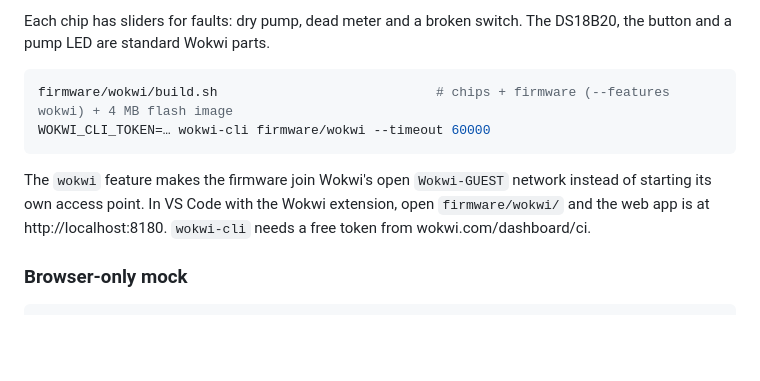
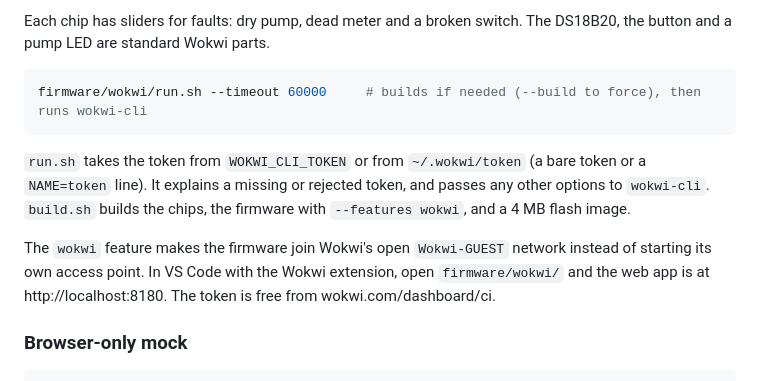
Before and after one commit to cjodo/openpour, a Markdown page: README.md, the part around the change. GitHub-like rendering; blank space fills up the shorter version.

````diff
--- a/README.md
+++ b/README.md
@@ -127,15 +127,18 @@ Each chip has sliders for faults: dry pump, dead meter and a broken switch.
 The DS18B20, the button and a pump LED are standard Wokwi parts.
 
 ```sh
-firmware/wokwi/build.sh                            # chips + firmware (--features wokwi) + 4 MB flash image
-WOKWI_CLI_TOKEN=… wokwi-cli firmware/wokwi --timeout 60000
+firmware/wokwi/run.sh --timeout 60000     # builds if needed (--build to force), then runs wokwi-cli
 ```
+
+`run.sh` takes the token from `WOKWI_CLI_TOKEN` or from `~/.wokwi/token` (a
+bare token or a `NAME=token` line). It explains a missing or rejected token,
+and passes any other options to `wokwi-cli`. `build.sh` builds the chips, the
+firmware with `--features wokwi`, and a 4 MB flash image.
 
 The `wokwi` feature makes the firmware join Wokwi's open `Wokwi-GUEST`
 network instead of starting its own access point. In VS Code with the Wokwi
 extension, open `firmware/wokwi/` and the web app is at
-http://localhost:8180. `wokwi-cli` needs a free token from
-wokwi.com/dashboard/ci.
+http://localhost:8180. The token is free from wokwi.com/dashboard/ci.
 
 ### Browser-only mock
 
````
